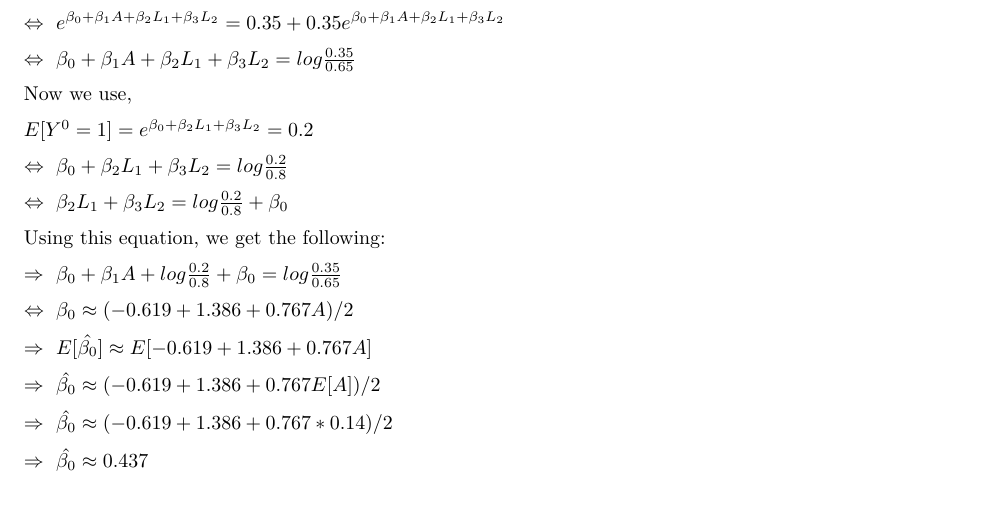
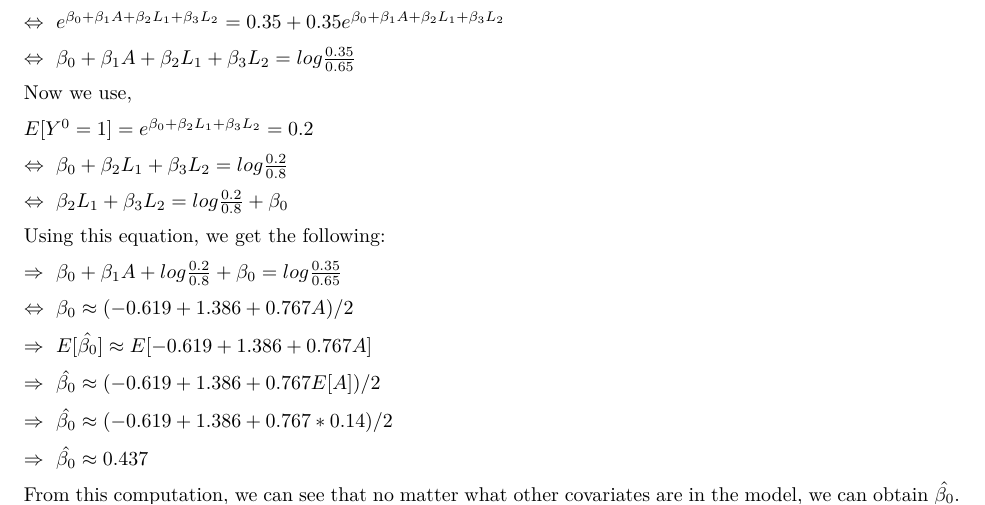
Before and after one commit to tucker-l-morgan/p8160_proj1_4_C, an R Markdown document (Simulation Setting/Sim_setting_binary.Rmd): part of page 1 of 6, cut so that both start at the same text. The pictures show the output file Simulation Setting/Sim_setting_binary.pdf that the author committed with the source.

Commit message:
Simulation setting for binary

````diff
--- a/Simulation Setting/Sim_setting_binary.Rmd
+++ b/Simulation Setting/Sim_setting_binary.Rmd
@@ -48,6 +48,8 @@ $\Rightarrow \ \hat{\beta_0} \approx (-0.619 + 1.386 + 0.767E[A])/2$
 $\Rightarrow \ \hat{\beta_0} \approx (-0.619 + 1.386 + 0.767*0.14)/2$
 
 $\Rightarrow \ \hat{\beta_0} \approx 0.437$
+
+From this computation, we can see that no matter what other covariates are in the model, we can obtain $\hat{\beta_0}$.
 
 ```{r, echo = FALSE, message = FALSE, warning = FALSE}
 library(tidyverse)
````
Also changed, not shown: Simulation Setting/Sim_setting_binary.pdf.
